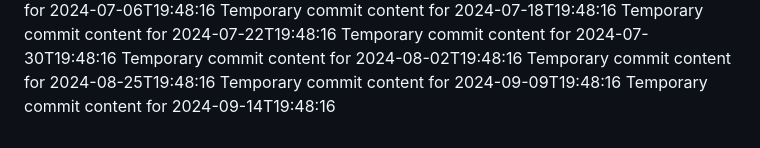
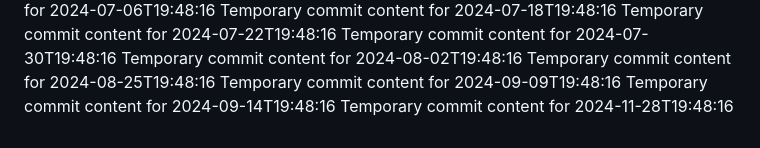
Before and after one commit to Cjhayy/data-136-w, a Markdown page: report.md, the part around the change. GitHub-like rendering.

Commit message:
Updated project documentation

```diff
--- a/report.md
+++ b/report.md
@@ -64,3 +64,4 @@ Temporary commit content for 2024-08-02T19:48:16
 Temporary commit content for 2024-08-25T19:48:16
 Temporary commit content for 2024-09-09T19:48:16
 Temporary commit content for 2024-09-14T19:48:16
+Temporary commit content for 2024-11-28T19:48:16
```
